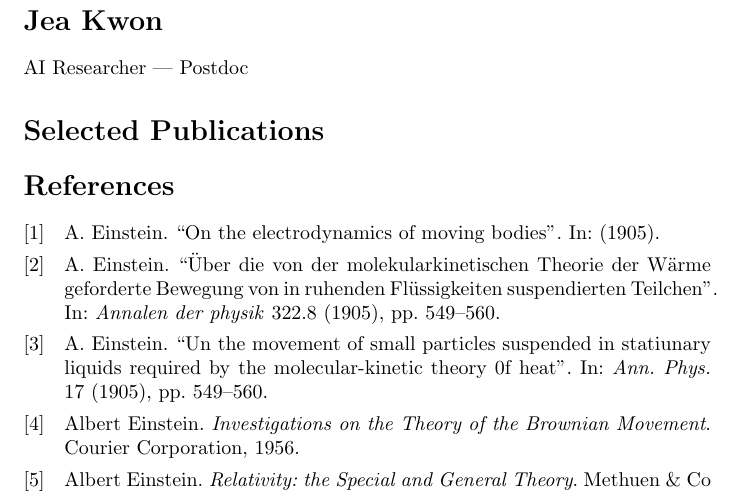
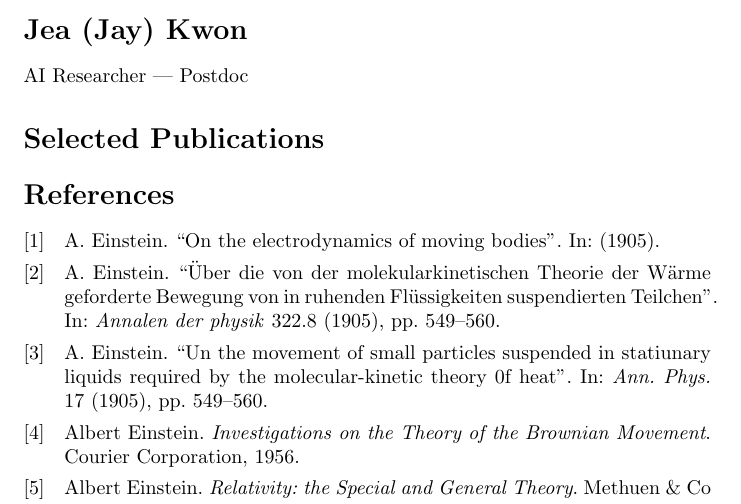
Before and after one commit to jeakwon/jeakwon.github.io, a LaTeX CV (cv.tex): part of the page, cut so that both start at the same text. Compiled offline with pdfLaTeX.

Commit message:
Update cv.tex

```diff
--- a/cv.tex
+++ b/cv.tex
@@ -7,7 +7,7 @@
 
 \begin{document}
 
-\section*{Jea Kwon}
+\section*{Jea (Jay) Kwon}
 AI Researcher | Postdoc
 
 \section*{Selected Publications}
```
